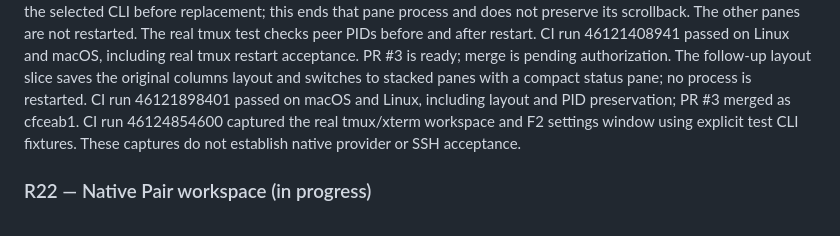
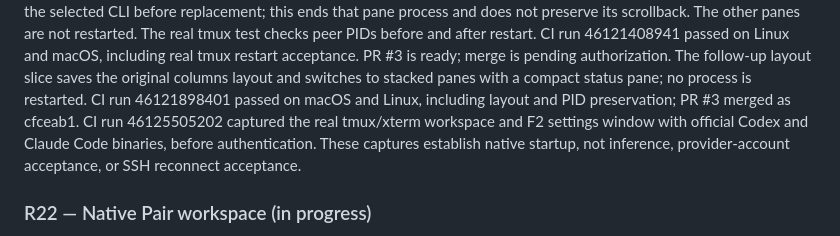
Before and after one commit to AVP-Dev/talos, a Markdown page: docs/state.md, the part around the change. Rendered like a GitHub page.

Commit message:
docs: replace fixture captures with original CLI screenshots

```diff
--- a/docs/state.md
+++ b/docs/state.md
@@ -21,9 +21,10 @@ real tmux restart acceptance. PR #3 is ready; merge is pending authorization.
 The follow-up layout slice saves the original columns layout and switches to
 stacked panes with a compact status pane; no process is restarted. CI run
 46121898401 passed on macOS and Linux, including layout and PID preservation;
-PR #3 merged as cfceab1. CI run 46124854600 captured the real tmux/xterm
-workspace and F2 settings window using explicit test CLI fixtures. These
-captures do not establish native provider or SSH acceptance.
+PR #3 merged as cfceab1. CI run 46125505202 captured the real tmux/xterm
+workspace and F2 settings window with official Codex and Claude Code binaries,
+before authentication. These captures establish native startup, not inference,
+provider-account acceptance, or SSH reconnect acceptance.
 
 ### R22 — Native Pair workspace (in progress)
 
```
Also changed, not shown: docs/operator-runbook.md (+1 -1 lines), docs/tasks.md (+1 -1 lines), docs/media/native-settings.png, docs/media/native-workspace.png, 1 other file.
